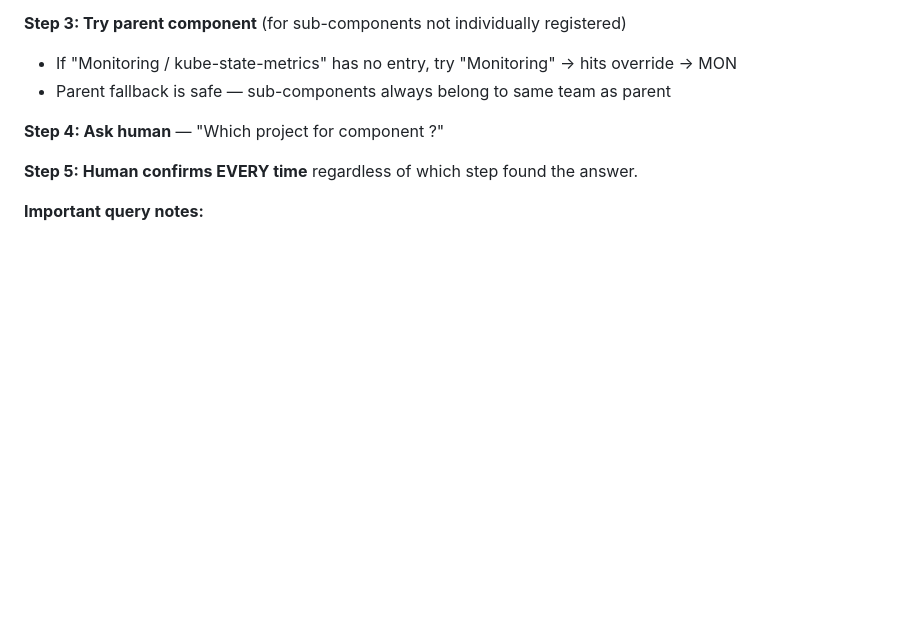
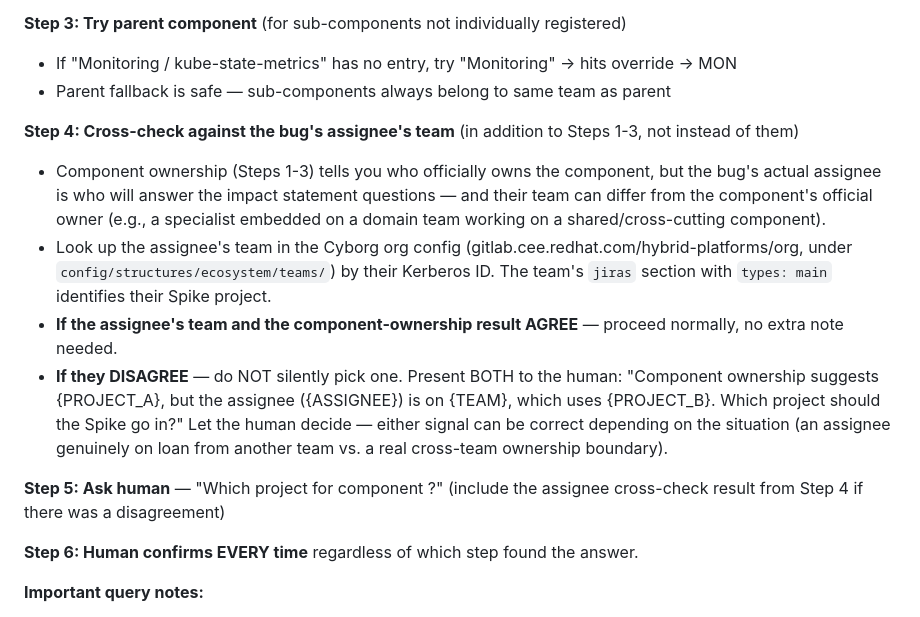
Before and after one commit to shahsahil264/ota-monitor-design, a Markdown page: prompts/01_role.md, the part around the change. Drawn GitHub-style; blank space fills up the shorter version.

Commit message:
fix: cross-check assignee's team against component ownership for Spike routing
A teammate hit real routing friction on OCPBUGS-114342 (MetalLB/FRR-K8s bug):
component ownership via OrgData suggested OPNET/NE, but the actual assignee
was on the Telco Platform Networking team (CNF), requiring multiple manual
corrections with Cyborg org config proof before the bot got it right.

Submitted as a VK lesson and approved. Codifying directly into the routing
algorithm (not relying on VK alone, per the established pattern) — new
Step 4 checks the assignee's team via Cyborg in addition to component
ownership, and surfaces BOTH to the human when they disagree rather than
silently picking one. Human still confirms every time regardless.

Co-Authored-By: Claude Opus 4.6 (1M context) <noreply@anthropic.com>

Signed-off-by: Sahil Shah <sahshah@redhat.com>

```diff
--- a/prompts/01_role.md
+++ b/prompts/01_role.md
@@ -186,9 +186,15 @@ Before showing a human the generated blocked-edge YAML for approval, verify it a
 - If "Monitoring / kube-state-metrics" has no entry, try "Monitoring" → hits override → MON
 - Parent fallback is safe — sub-components always belong to same team as parent
 
-**Step 4: Ask human** — "Which project for component <COMPONENT>?"
+**Step 4: Cross-check against the bug's assignee's team** (in addition to Steps 1-3, not instead of them)
+- Component ownership (Steps 1-3) tells you who officially owns the component, but the bug's actual assignee is who will answer the impact statement questions — and their team can differ from the component's official owner (e.g., a specialist embedded on a domain team working on a shared/cross-cutting component).
+- Look up the assignee's team in the Cyborg org config (gitlab.cee.redhat.com/hybrid-platforms/org, under `config/structures/ecosystem/teams/`) by their Kerberos ID. The team's `jiras` section with `types: main` identifies their Spike project.
+- **If the assignee's team and the component-ownership result AGREE** — proceed normally, no extra note needed.
+- **If they DISAGREE** — do NOT silently pick one. Present BOTH to the human: "Component ownership suggests {PROJECT_A}, but the assignee ({ASSIGNEE}) is on {TEAM}, which uses {PROJECT_B}. Which project should the Spike go in?" Let the human decide — either signal can be correct depending on the situation (an assignee genuinely on loan from another team vs. a real cross-team ownership boundary).
 
-**Step 5: Human confirms EVERY time** regardless of which step found the answer.
+**Step 5: Ask human** — "Which project for component <COMPONENT>?" (include the assignee cross-check result from Step 4 if there was a disagreement)
+
+**Step 6: Human confirms EVERY time** regardless of which step found the answer.
 
 **Important query notes:**
 - Use "Auth" not "Authentication" (OCPBUGS component name)
```
